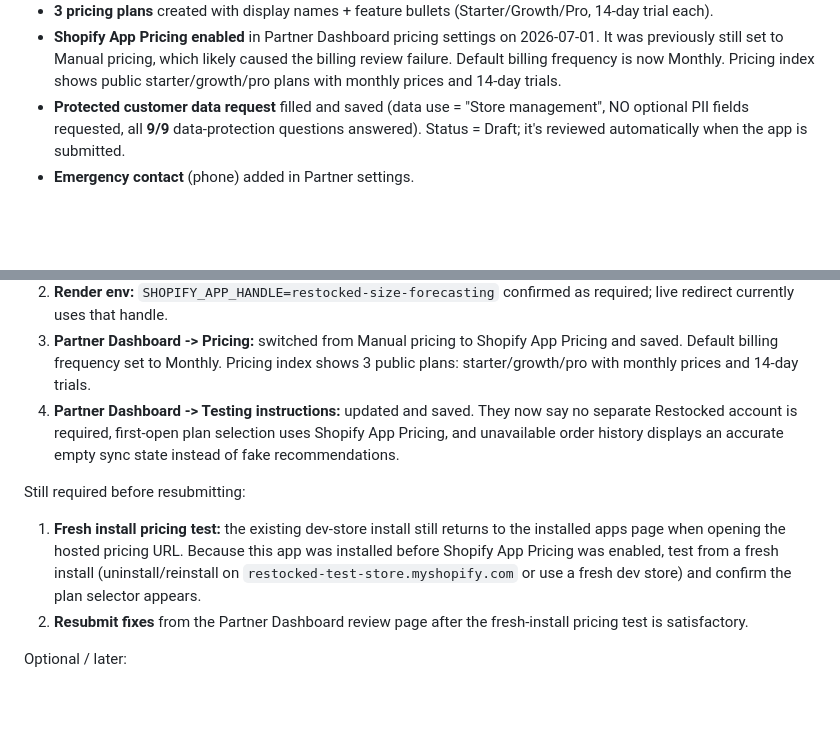
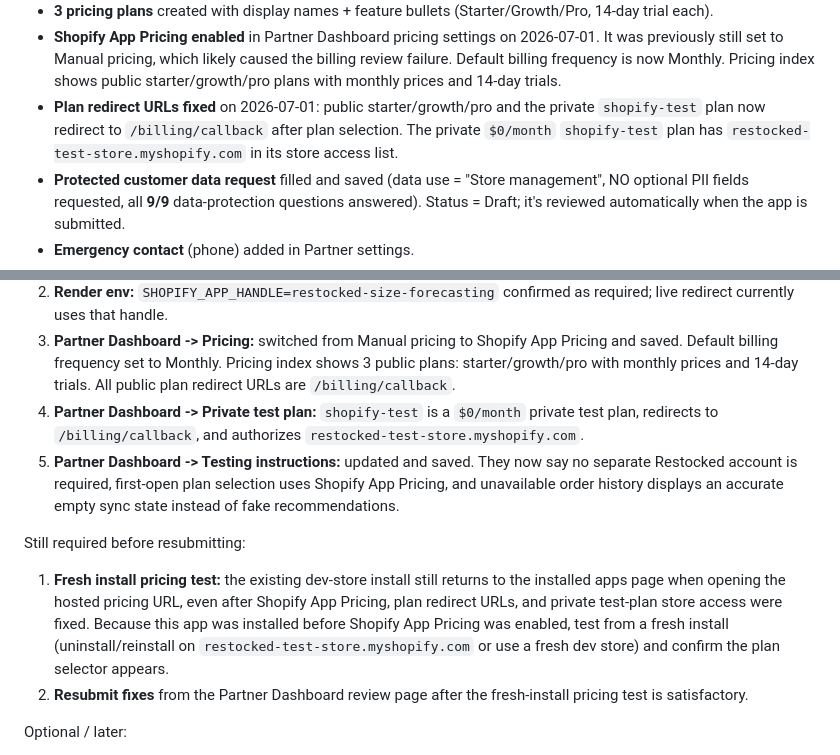
Before and after one commit to nikola051099/restocked, a Markdown page: PROJECT-HANDOFF.md, 2 parts joined by grey strips. GitHub-like rendering; blank space fills up the shorter version.

Commit message:
Document Shopify pricing plan dashboard fixes

```diff
--- a/PROJECT-HANDOFF.md
+++ b/PROJECT-HANDOFF.md
@@ -172,6 +172,10 @@ seasonality.
   2026-07-01. It was previously still set to Manual pricing, which likely caused
   the billing review failure. Default billing frequency is now Monthly. Pricing
   index shows public starter/growth/pro plans with monthly prices and 14-day trials.
+- **Plan redirect URLs fixed** on 2026-07-01: public starter/growth/pro and the
+  private `shopify-test` plan now redirect to `/billing/callback` after plan
+  selection. The private `$0/month` `shopify-test` plan has
+  `restocked-test-store.myshopify.com` in its store access list.
 - **Protected customer data request** filled and saved (data use = "Store management",
   NO optional PII fields requested, all **9/9** data-protection questions answered).
   Status = Draft; it's reviewed automatically when the app is submitted.
@@ -215,17 +219,23 @@ Current status after 2026-07-01 checks:
 3. **Partner Dashboard -> Pricing:** switched from Manual pricing to Shopify App
    Pricing and saved. Default billing frequency set to Monthly. Pricing index
    shows 3 public plans: starter/growth/pro with monthly prices and 14-day trials.
-4. **Partner Dashboard -> Testing instructions:** updated and saved. They now say
+   All public plan redirect URLs are `/billing/callback`.
+4. **Partner Dashboard -> Private test plan:** `shopify-test` is a `$0/month`
+   private test plan, redirects to `/billing/callback`, and authorizes
+   `restocked-test-store.myshopify.com`.
+5. **Partner Dashboard -> Testing instructions:** updated and saved. They now say
    no separate Restocked account is required, first-open plan selection uses
    Shopify App Pricing, and unavailable order history displays an accurate empty
    sync state instead of fake recommendations.
 
 Still required before resubmitting:
 1. **Fresh install pricing test:** the existing dev-store install still returns to
-   the installed apps page when opening the hosted pricing URL. Because this app
-   was installed before Shopify App Pricing was enabled, test from a fresh install
-   (uninstall/reinstall on `restocked-test-store.myshopify.com` or use a fresh dev
-   store) and confirm the plan selector appears.
+   the installed apps page when opening the hosted pricing URL, even after Shopify
+   App Pricing, plan redirect URLs, and private test-plan store access were fixed.
+   Because this app was installed before Shopify App Pricing was enabled, test
+   from a fresh install (uninstall/reinstall on
+   `restocked-test-store.myshopify.com` or use a fresh dev store) and confirm the
+   plan selector appears.
 2. **Resubmit fixes** from the Partner Dashboard review page after the fresh-install
    pricing test is satisfactory.
 
```
